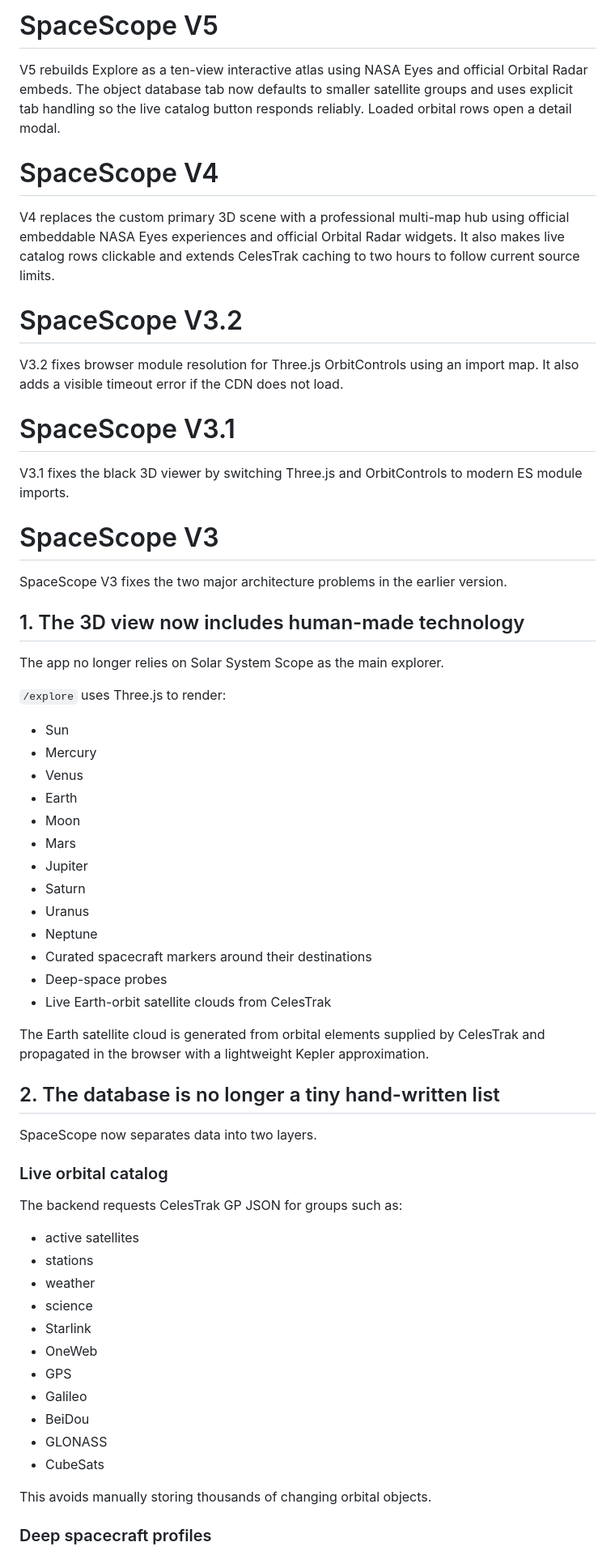
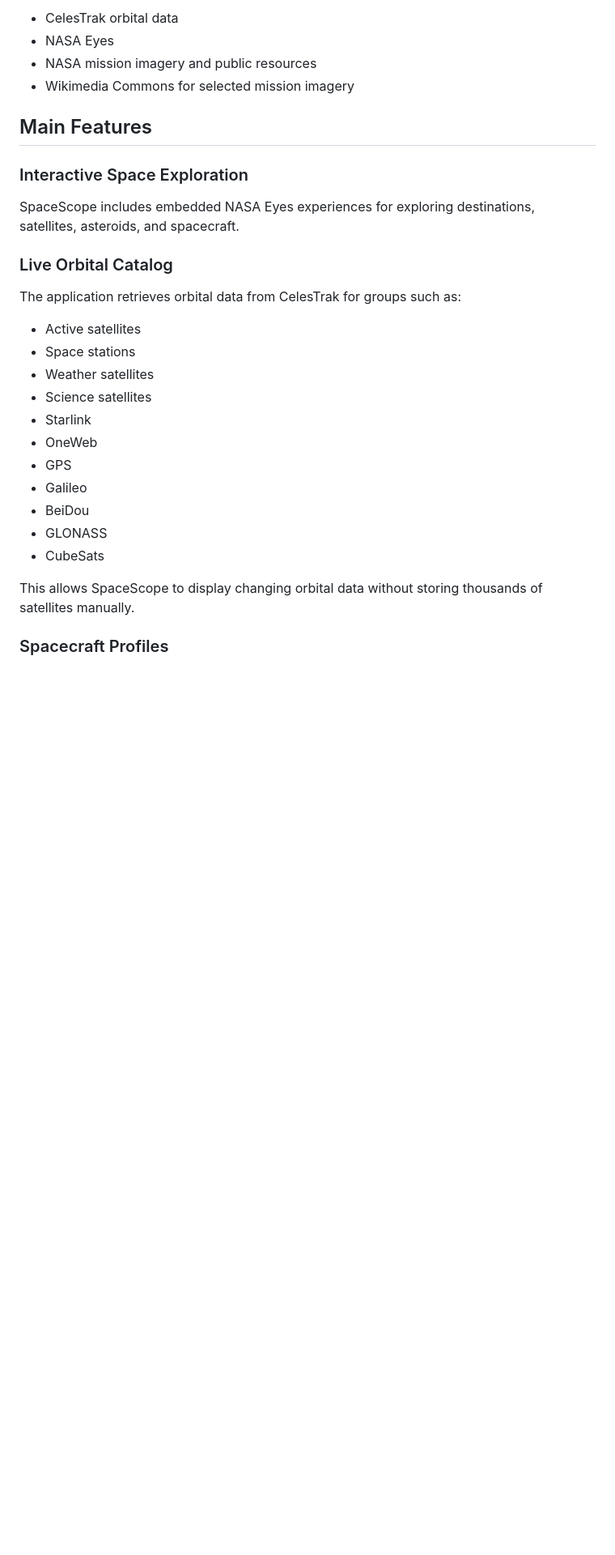
Before and after one commit to varnikkondareddy7-ui/SpaceScope, a Markdown page: README.md, the part around one of its changes. Shown at 81% size. Drawn GitHub-style; blank space fills up the shorter version.

```diff
--- a/README.md
+++ b/README.md
@@ -44,59 +70,23 @@ NASA-inspired editorial redesign. Main 3D atlas now uses only official NASA Eyes
 
-# SpaceScope V5
+- CelesTrak orbital data
+- NASA Eyes
+- NASA mission imagery and public resources
+- Wikimedia Commons for selected mission imagery
 
-V5 rebuilds Explore as a ten-view interactive atlas using NASA Eyes and official Orbital Radar embeds. The object database tab now defaults to smaller satellite groups and uses explicit tab handling so the live catalog button responds reliably. Loaded orbital rows open a detail modal.
+## Main Features
 
-# SpaceScope V4
+### Interactive Space Exploration
 
-V4 replaces the custom primary 3D scene with a professional multi-map hub using official embeddable NASA Eyes experiences and official Orbital Radar widgets. It also makes live catalog rows clickable and extends CelesTrak caching to two hours to follow current source limits.
+SpaceScope includes embedded NASA Eyes experiences for exploring destinations, satellites, asteroids, and spacecraft.
 
-# SpaceScope V3.2
+### Live Orbital Catalog
 
-V3.2 fixes browser module resolution for Three.js OrbitControls using an import map. It also adds a visible timeout error if the CDN does not load.
+The application retrieves orbital data from CelesTrak for groups such as:
 
-# SpaceScope V3.1
-
-V3.1 fixes the black 3D viewer by switching Three.js and OrbitControls to modern ES module imports.
-
-
-# SpaceScope V3
-
-SpaceScope V3 fixes the two major architecture problems in the earlier version.
-
-## 1. The 3D view now includes human-made technology
-
-The app no longer relies on Solar System Scope as the main explorer.
-
-`/explore` uses Three.js to render:
-
-- Sun
-- Mercury
-- Venus
-- Earth
-- Moon
-- Mars
-- Jupiter
-- Saturn
-- Uranus
-- Neptune
-- Curated spacecraft markers around their destinations
-- Deep-space probes
-- Live Earth-orbit satellite clouds from CelesTrak
-
-The Earth satellite cloud is generated from orbital elements supplied by CelesTrak and propagated in the browser with a lightweight Kepler approximation.
-
-## 2. The database is no longer a tiny hand-written list
-
-SpaceScope now separates data into two layers.
-
-### Live orbital catalog
-
-The backend requests CelesTrak GP JSON for groups such as:
-
-- active satellites
-- stations
-- weather
-- science
+- Active satellites
+- Space stations
+- Weather satellites
+- Science satellites
 - Starlink
 - OneWeb
 - GPS
@@ -105,7 +95,7 @@ The backend requests CelesTrak GP JSON for groups such as:
 - GLONASS
 - CubeSats
 
-This avoids manually storing thousands of changing orbital objects.
+This allows SpaceScope to display changing orbital data without storing thousands of satellites manually.
 
-### Deep spacecraft profiles
+### Spacecraft Profiles
 
```
Also changed, not shown: other parts of README.md (+98 -60 lines).
